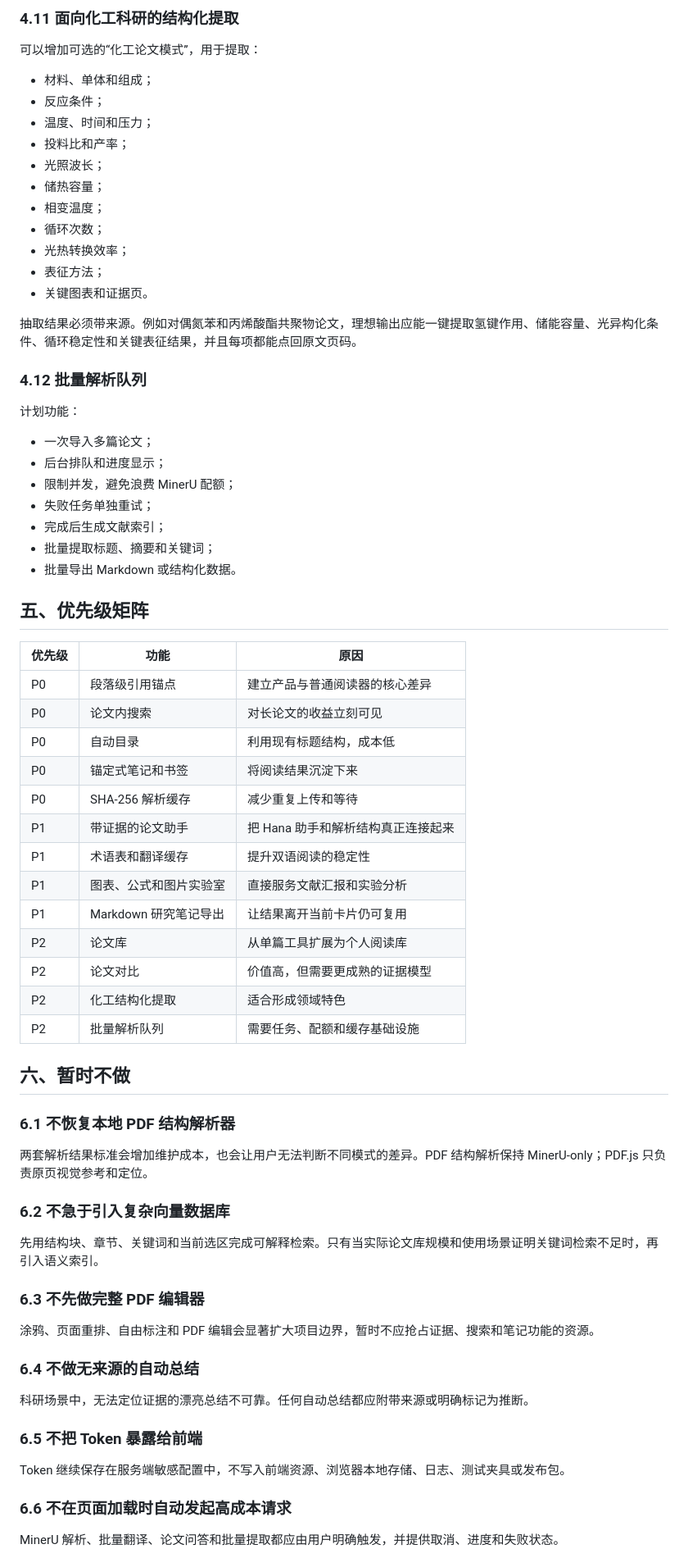
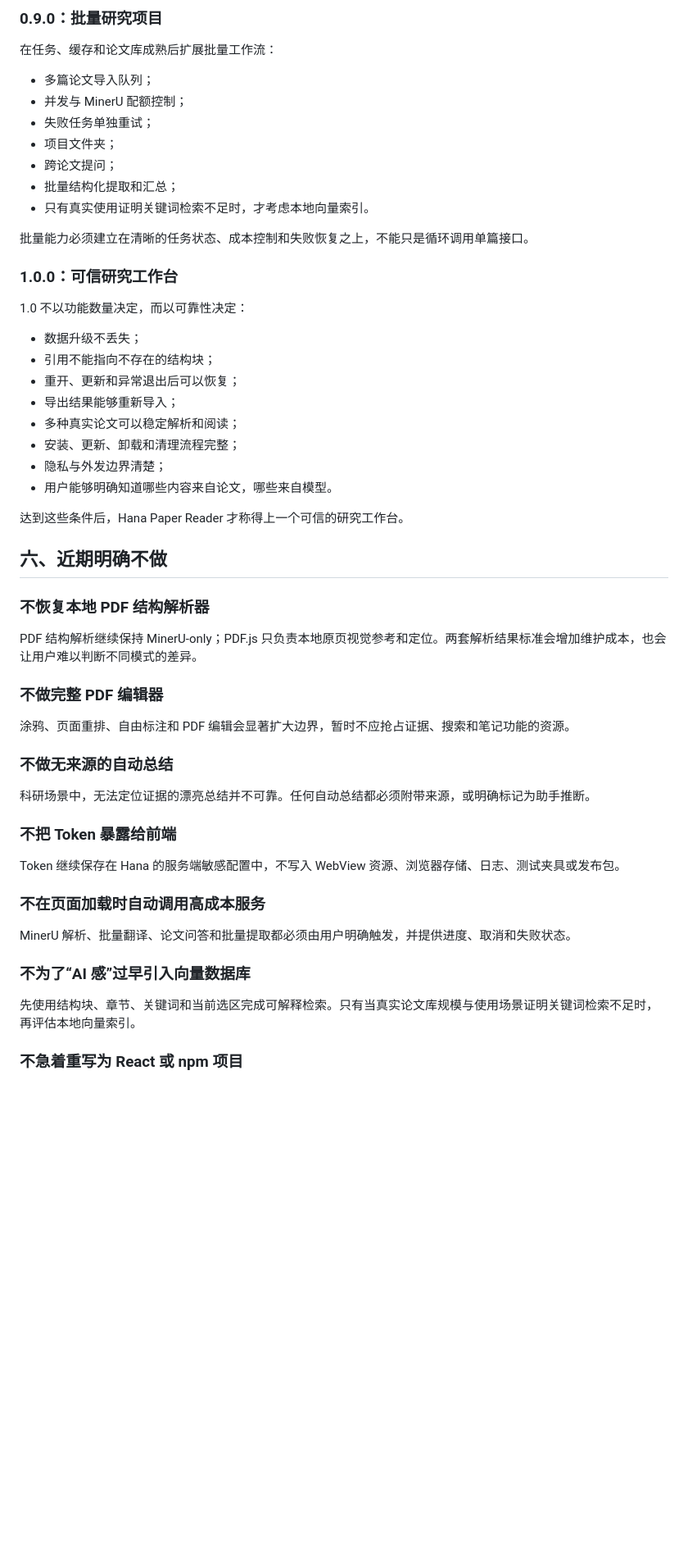
Before and after one commit to TheEarlyWinter/hana-paper-reader, a Markdown page: ROADMAP.md, the part around one of its changes. Shown at 82% size. GitHub-like rendering; blank space fills up the shorter version.

Commit message:
docs: replace roadmap with evidence-first plan

```diff
--- a/ROADMAP.md
+++ b/ROADMAP.md
@@ -276,75 +214,58 @@ MinerU 是在线服务，解析过程需要可观察、可恢复。
 
-### 4.11 面向化工科研的结构化提取
+### 0.9.0：批量研究项目
 
-可以增加可选的“化工论文模式”，用于提取：
+在任务、缓存和论文库成熟后扩展批量工作流：
 
-- 材料、单体和组成；
-- 反应条件；
-- 温度、时间和压力；
-- 投料比和产率；
-- 光照波长；
-- 储热容量；
-- 相变温度；
-- 循环次数；
-- 光热转换效率；
-- 表征方法；
-- 关键图表和证据页。
+- 多篇论文导入队列；
+- 并发与 MinerU 配额控制；
+- 失败任务单独重试；
+- 项目文件夹；
+- 跨论文提问；
+- 批量结构化提取和汇总；
+- 只有真实使用证明关键词检索不足时，才考虑本地向量索引。
 
-抽取结果必须带来源。例如对偶氮苯和丙烯酸酯共聚物论文，理想输出应能一键提取氢键作用、储能容量、光异构化条件、循环稳定性和关键表征结果，并且每项都能点回原文页码。
+批量能力必须建立在清晰的任务状态、成本控制和失败恢复之上，不能只是循环调用单篇接口。
 
-### 4.12 批量解析队列
+### 1.0.0：可信研究工作台
 
-计划功能：
+1.0 不以功能数量决定，而以可靠性决定：
 
-- 一次导入多篇论文；
-- 后台排队和进度显示；
-- 限制并发，避免浪费 MinerU 配额；
-- 失败任务单独重试；
-- 完成后生成文献索引；
-- 批量提取标题、摘要和关键词；
-- 批量导出 Markdown 或结构化数据。
+- 数据升级不丢失；
+- 引用不能指向不存在的结构块；
+- 重开、更新和异常退出后可以恢复；
+- 导出结果能够重新导入；
+- 多种真实论文可以稳定解析和阅读；
+- 安装、更新、卸载和清理流程完整；
+- 隐私与外发边界清楚；
+- 用户能够明确知道哪些内容来自论文，哪些来自模型。
 
-## 五、优先级矩阵
+达到这些条件后，Hana Paper Reader 才称得上一个可信的研究工作台。
 
-| 优先级 | 功能 | 原因 |
-| --- | --- | --- |
-| P0 | 段落级引用锚点 | 建立产品与普通阅读器的核心差异 |
-| P0 | 论文内搜索 | 对长论文的收益立刻可见 |
-| P0 | 自动目录 | 利用现有标题结构，成本低 |
-| P0 | 锚定式笔记和书签 | 将阅读结果沉淀下来 |
-| P0 | SHA-256 解析缓存 | 减少重复上传和等待 |
-| P1 | 带证据的论文助手 | 把 Hana 助手和解析结构真正连接起来 |
-| P1 | 术语表和翻译缓存 | 提升双语阅读的稳定性 |
-| P1 | 图表、公式和图片实验室 | 直接服务文献汇报和实验分析 |
-| P1 | Markdown 研究笔记导出 | 让结果离开当前卡片仍可复用 |
-| P2 | 论文库 | 从单篇工具扩展为个人阅读库 |
-| P2 | 论文对比 | 价值高，但需要更成熟的证据模型 |
-| P2 | 化工结构化提取 | 适合形成领域特色 |
-| P2 | 批量解析队列 | 需要任务、配额和缓存基础设施 |
+## 六、近期明确不做
 
-## 六、暂时不做
+### 不恢复本地 PDF 结构解析器
 
-### 6.1 不恢复本地 PDF 结构解析器
+PDF 结构解析继续保持 MinerU-only；PDF.js 只负责本地原页视觉参考和定位。两套解析结果标准会增加维护成本，也会让用户难以判断不同模式的差异。
 
-两套解析结果标准会增加维护成本，也会让用户无法判断不同模式的差异。PDF 结构解析保持 MinerU-only；PDF.js 只负责原页视觉参考和定位。
+### 不做完整 PDF 编辑器
 
-### 6.2 不急于引入复杂向量数据库
+涂鸦、页面重排、自由标注和 PDF 编辑会显著扩大边界，暂时不应抢占证据、搜索和笔记功能的资源。
 
-先用结构块、章节、关键词和当前选区完成可解释检索。只有当实际论文库规模和使用场景证明关键词检索不足时，再引入语义索引。
+### 不做无来源的自动总结
 
-### 6.3 不先做完整 PDF 编辑器
+科研场景中，无法定位证据的漂亮总结并不可靠。任何自动总结都必须附带来源，或明确标记为助手推断。
 
-涂鸦、页面重排、自由标注和 PDF 编辑会显著扩大项目边界，暂时不应抢占证据、搜索和笔记功能的资源。
+### 不把 Token 暴露给前端
 
-### 6.4 不做无来源的自动总结
+Token 继续保存在 Hana 的服务端敏感配置中，不写入 WebView 资源、浏览器存储、日志、测试夹具或发布包。
 
-科研场景中，无法定位证据的漂亮总结不可靠。任何自动总结都应附带来源或明确标记为推断。
+### 不在页面加载时自动调用高成本服务
 
-### 6.5 不把 Token 暴露给前端
+MinerU 解析、批量翻译、论文问答和批量提取都必须由用户明确触发，并提供进度、取消和失败状态。
 
-Token 继续保存在服务端敏感配置中，不写入前端资源、浏览器本地存储、日志、测试夹具或发布包。
+### 不为了“AI 感”过早引入向量数据库
 
-### 6.6 不在页面加载时自动发起高成本请求
+先使用结构块、章节、关键词和当前选区完成可解释检索。只有当真实论文库规模与使用场景证明关键词检索不足时，再评估本地向量索引。
 
-MinerU 解析、批量翻译、论文问答和批量提取都应由用户明确触发，并提供取消、进度和失败状态。
+### 不急着重写为 React 或 npm 项目
 
```
Also changed, not shown: other parts of ROADMAP.md (+190 -247 lines).
